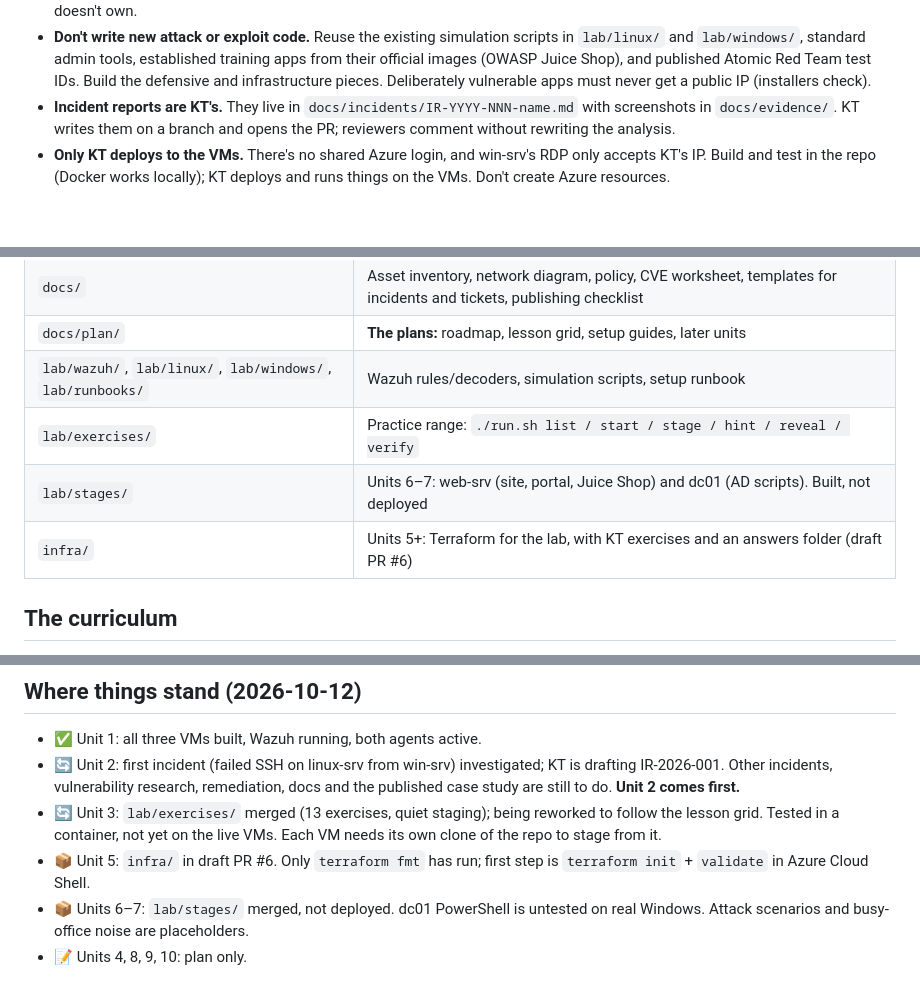
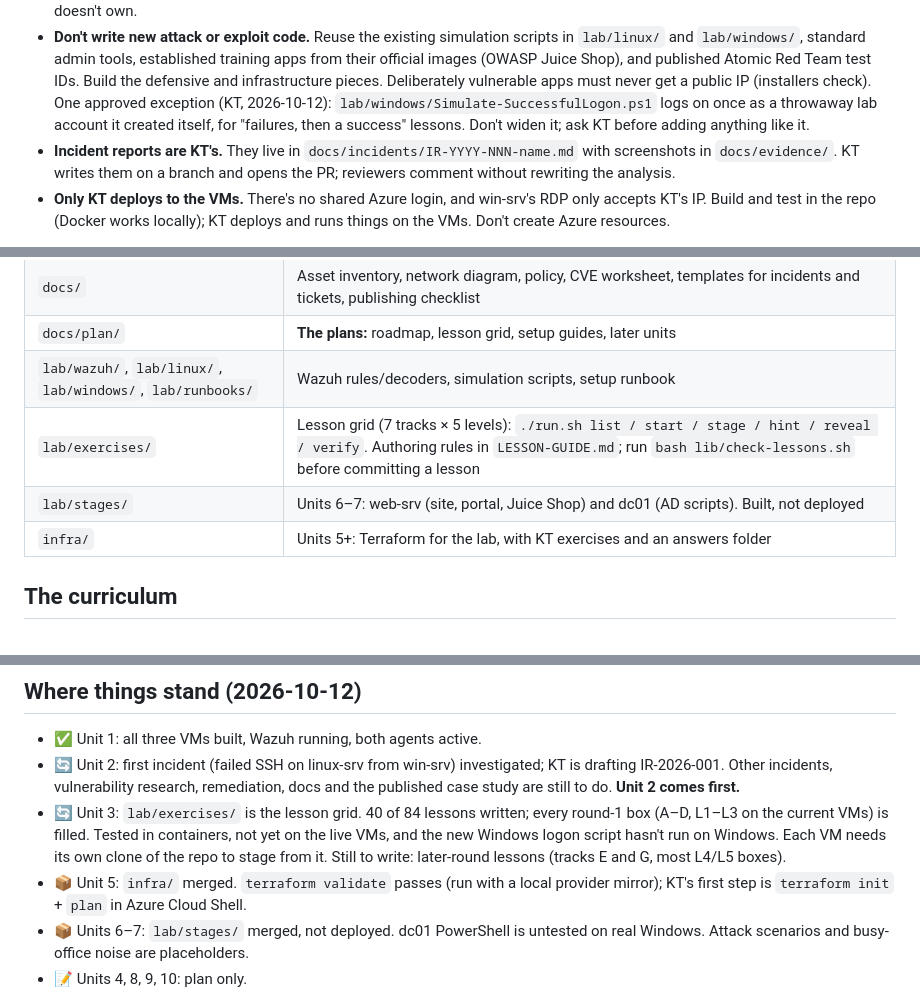
Before and after one commit to DrvKrv/security-homelab, a Markdown page: CONTRIBUTING.md, 3 parts joined by grey strips. GitHub-like rendering; blank space fills up the shorter version.

```diff
--- a/CONTRIBUTING.md
+++ b/CONTRIBUTING.md
@@ -44,6 +44,9 @@ KT is new to homelabs and wants to **learn**, not just follow steps.
   training apps from their official images (OWASP Juice Shop), and published
   Atomic Red Team test IDs. Build the defensive and infrastructure pieces.
   Deliberately vulnerable apps must never get a public IP (installers check).
+  One approved exception (KT, 2026-10-12): `lab/windows/Simulate-SuccessfulLogon.ps1`
+  logs on once as a throwaway lab account it created itself, for "failures, then
+  a success" lessons. Don't widen it; ask KT before adding anything like it.
 - **Incident reports are KT's.** They live in `docs/incidents/IR-YYYY-NNN-name.md`
   with screenshots in `docs/evidence/`. KT writes them on a branch and opens the
   PR; reviewers comment without rewriting the analysis.
@@ -77,9 +80,9 @@ gives 5762 (level 4) with no correlation rule, a detection gap KT noticed.
 | `docs/` | Asset inventory, network diagram, policy, CVE worksheet, templates for incidents and tickets, publishing checklist |
 | `docs/plan/` | **The plans:** roadmap, lesson grid, setup guides, later units |
 | `lab/wazuh/`, `lab/linux/`, `lab/windows/`, `lab/runbooks/` | Wazuh rules/decoders, simulation scripts, setup runbook |
-| `lab/exercises/` | Practice range: `./run.sh list / start / stage / hint / reveal / verify` |
+| `lab/exercises/` | Lesson grid (7 tracks × 5 levels): `./run.sh list / start / stage / hint / reveal / verify`. Authoring rules in `LESSON-GUIDE.md`; run `bash lib/check-lessons.sh` before committing a lesson |
 | `lab/stages/` | Units 6–7: web-srv (site, portal, Juice Shop) and dc01 (AD scripts). Built, not deployed |
-| `infra/` | Units 5+: Terraform for the lab, with KT exercises and an answers folder (draft PR #6) |
+| `infra/` | Units 5+: Terraform for the lab, with KT exercises and an answers folder |
 
 ## The curriculum
 
@@ -102,11 +105,14 @@ across before up; concepts spiral back in each new environment.
   KT is drafting IR-2026-001. Other incidents, vulnerability research,
   remediation, docs and the published case study are still to do. **Unit 2
   comes first.**
-- 🔄 Unit 3: `lab/exercises/` merged (13 exercises, quiet staging); being
-  reworked to follow the lesson grid. Tested in a container, not yet on the
-  live VMs. Each VM needs its own clone of the repo to stage from it.
-- 📦 Unit 5: `infra/` in draft PR #6. Only `terraform fmt` has run; first step
-  is `terraform init` + `validate` in Azure Cloud Shell.
+- 🔄 Unit 3: `lab/exercises/` is the lesson grid. 40 of 84 lessons written;
+  every round-1 box (A–D, L1–L3 on the current VMs) is filled. Tested in
+  containers, not yet on the live VMs, and the new Windows logon script hasn't
+  run on Windows. Each VM needs its own clone of the repo to stage from it.
+  Still to write: later-round lessons (tracks E and G, most L4/L5 boxes).
+- 📦 Unit 5: `infra/` merged. `terraform validate` passes (run with a local
+  provider mirror); KT's first step is `terraform init` + `plan` in Azure
+  Cloud Shell.
 - 📦 Units 6–7: `lab/stages/` merged, not deployed. dc01 PowerShell is untested
   on real Windows. Attack scenarios and busy-office noise are placeholders.
 - 📝 Units 4, 8, 9, 10: plan only.
```
Also changed, not shown: docs/plan/curriculum-roadmap.md (+16 -20 lines).
